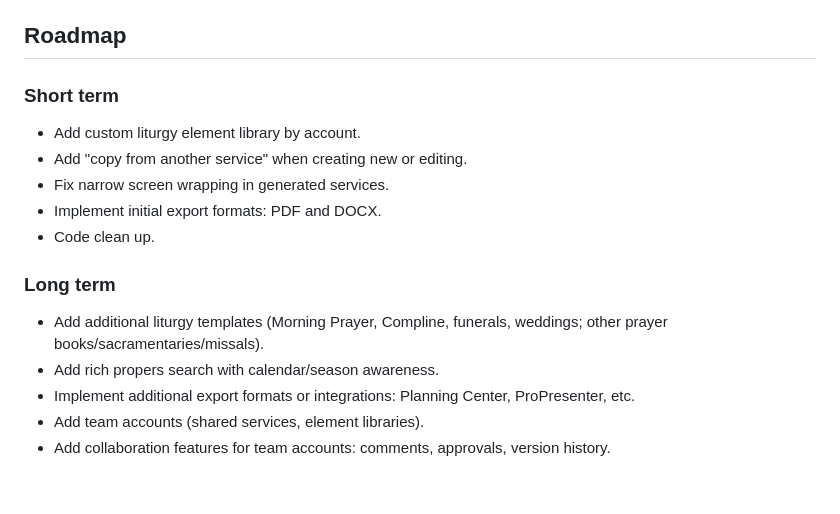
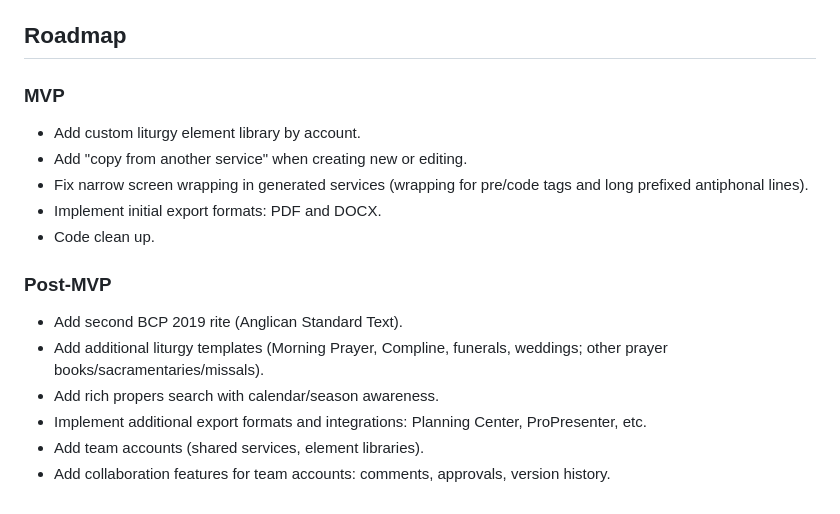
Before and after one commit to rwillers/ordinarium, a Markdown page: README.md, the part around the change. GitHub-like rendering.

Commit message:
Update roadmap sections to reflect MVP and post-MVP phases with detailed tasks

```diff
--- a/README.md
+++ b/README.md
@@ -64,16 +64,17 @@ Note that the SQLite database uses JSON data storage fields with virtual columns
 
 ## Roadmap
 
-### Short term
+### MVP
 - Add custom liturgy element library by account.
 - Add "copy from another service" when creating new or editing.
-- Fix narrow screen wrapping in generated services.
+- Fix narrow screen wrapping in generated services (wrapping for pre/code tags and long prefixed antiphonal lines).
 - Implement initial export formats: PDF and DOCX.
 - Code clean up.
 
-### Long term
+### Post-MVP
+- Add second BCP 2019 rite (Anglican Standard Text).
 - Add additional liturgy templates (Morning Prayer, Compline, funerals, weddings; other prayer books/sacramentaries/missals).
 - Add rich propers search with calendar/season awareness.
-- Implement additional export formats or integrations: Planning Center, ProPresenter, etc.
+- Implement additional export formats and integrations: Planning Center, ProPresenter, etc.
 - Add team accounts (shared services, element libraries).
 - Add collaboration features for team accounts: comments, approvals, version history.
```
